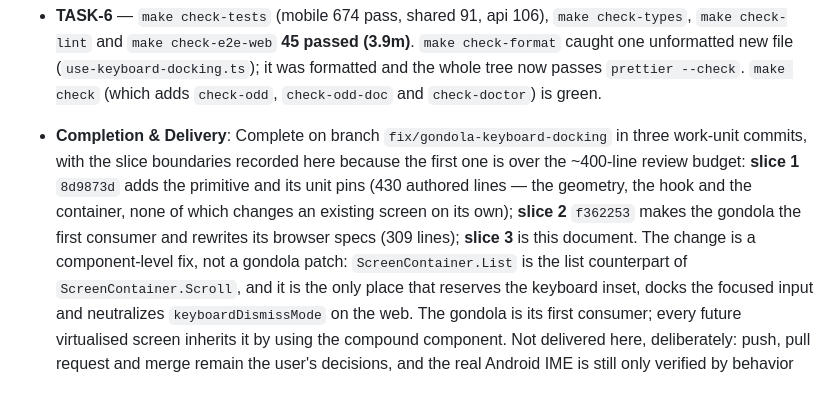
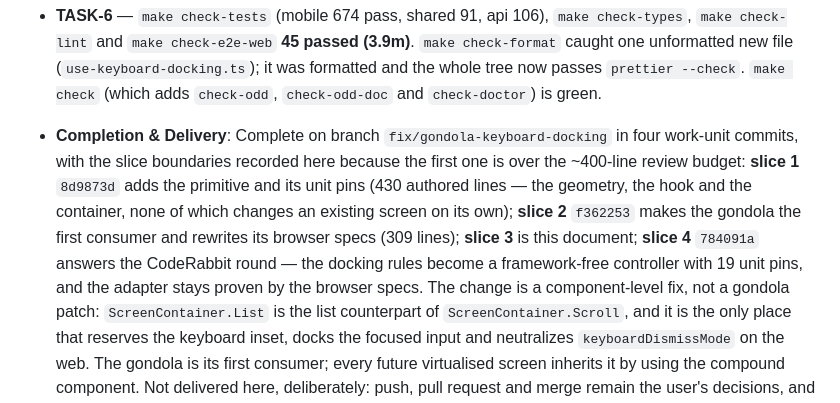
Before and after one commit to masch/myself, a Markdown page: odd/tasks/gondola-keyboard-docking.md, the part around the change. Drawn GitHub-style.

Commit message:
docs(odd): record the fourth slice of the docking change
The CodeRabbit round added a controller with its unit pins; the delivery record said three commits.

```diff
--- a/odd/tasks/gondola-keyboard-docking.md
+++ b/odd/tasks/gondola-keyboard-docking.md
@@ -106,12 +106,14 @@ types.
   unformatted new file (`use-keyboard-docking.ts`); it was formatted and the whole tree now passes
   `prettier --check`. `make check` (which adds `check-odd`, `check-odd-doc` and `check-doctor`) is
   green.
-- **Completion & Delivery**: Complete on branch `fix/gondola-keyboard-docking` in three work-unit
+- **Completion & Delivery**: Complete on branch `fix/gondola-keyboard-docking` in four work-unit
   commits, with the slice boundaries recorded here because the first one is over the ~400-line
   review budget: **slice 1** `8d9873d` adds the primitive and its unit pins (430 authored lines —
   the geometry, the hook and the container, none of which changes an existing screen on its own);
   **slice 2** `f362253` makes the gondola the first consumer and rewrites its browser specs (309
-  lines); **slice 3** is this document. The change is a
+  lines); **slice 3** is this document; **slice 4** `784091a` answers the CodeRabbit round — the
+  docking rules become a framework-free controller with 19 unit pins, and the adapter stays proven by
+  the browser specs. The change is a
   component-level fix, not a gondola patch: `ScreenContainer.List` is the list counterpart of
   `ScreenContainer.Scroll`, and it is the only place that reserves the keyboard inset, docks the
   focused input and neutralizes `keyboardDismissMode` on the web. The gondola is its first consumer;
```
